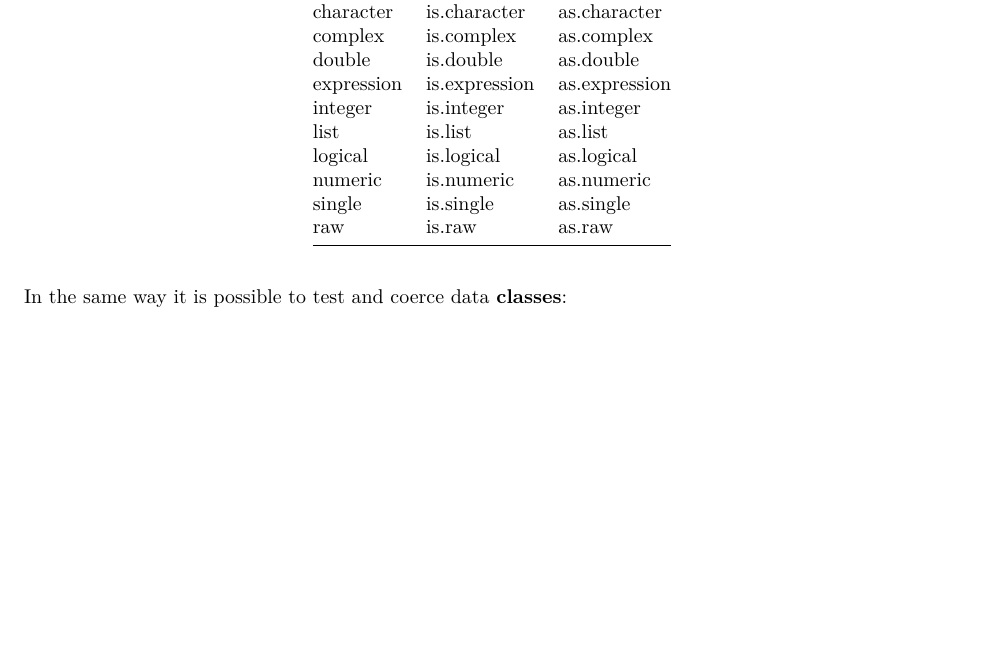
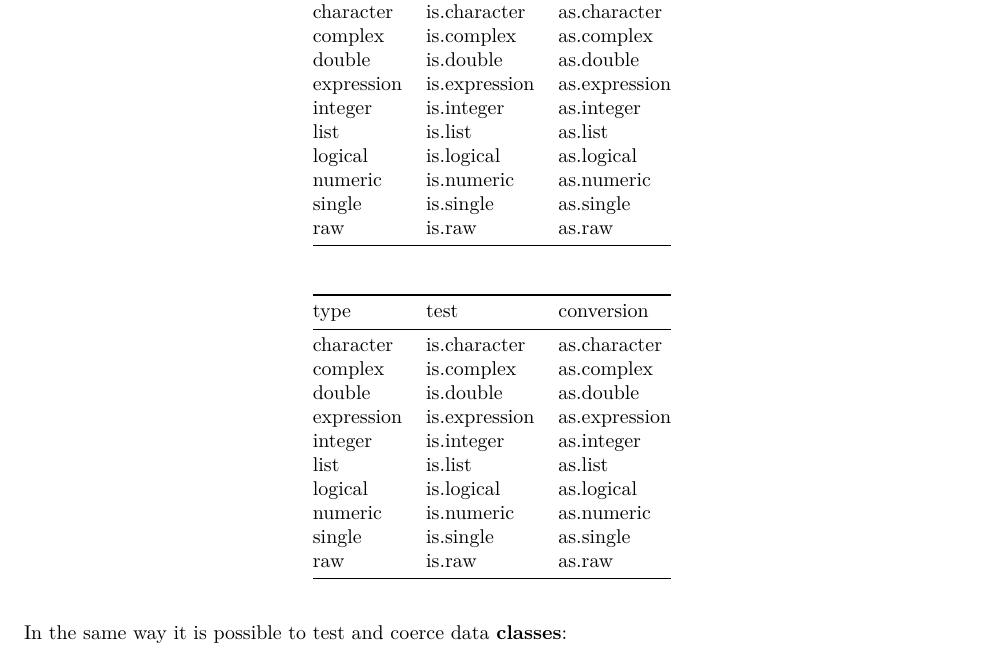
Before and after one commit to lexcomber/LexTrainingR, an R Markdown document (Objects_Functions.Rmd): part of page 2 of 19 before the commit and part of page 2 of 20 after it, cut so that both start at the same text, the shorter picture padded with empty space. Rendered offline with R 4.5, knitr and Pandoc, then LaTeX, with nearby package versions.

Commit message:
Add files via upload

````diff
--- a/Objects_Functions.Rmd
+++ b/Objects_Functions.Rmd
@@ -43,6 +43,21 @@ The basic or core data **types** and associated tests and conversions are shown
 df1 <- data.frame(type = c("character", "complex", "double", "expression", "integer", "list", "logical", "numeric", "single", "raw"), test = c("is.character", "is.complex", "is.double", "is.expression", "is.integer", "is.list", "is.logical", "is.numeric", "is.single", "is.raw"), conversion = c("as.character", "as.complex", "as.double", "as.expression", "as.integer", "as.list", "as.logical", "as.numeric", "as.single", "as.raw"))
 knitr::kable(df1, caption = "Core data types, associated tests and conversions")
 ```
+
+type	|	test	|	conversion
+----------	|	----------	|	----------
+character	|	is.character	|	as.character
+complex	|	is.complex	|	as.complex
+double	|	is.double	|	as.double
+expression	|	is.expression	|	as.expression
+integer	|	is.integer	|	as.integer
+list	|	is.list	|	as.list
+logical	|	is.logical	|	as.logical
+numeric	|	is.numeric	|	as.numeric
+single	|	is.single	|	as.single
+raw	|	is.raw	|	as.raw
+
+
 
 In the same way it is possible to test and coerce data **classes**:
 ```{r, echo=F}
````
